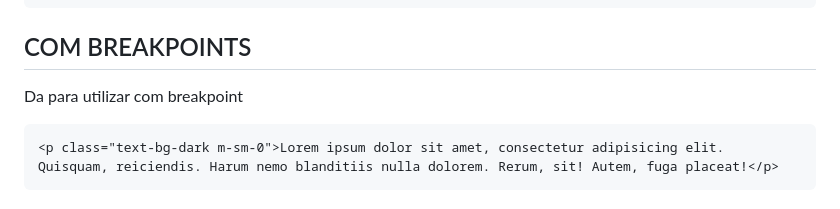
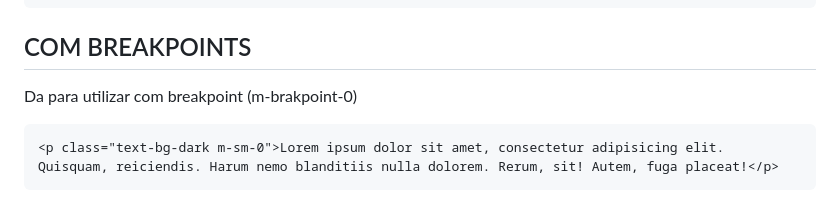
Before and after one commit to Leofront-end/Bootstrap, a Markdown page: aula13-MarginEPadding/readme.md, the part around the change printed below. Drawn GitHub-style.

````diff
--- a/aula13-MarginEPadding/readme.md
+++ b/aula13-MarginEPadding/readme.md
@@ -87,7 +87,7 @@ margin interna superior e inferior ↑↓(py-4)
 ```
 
 ## COM BREAKPOINTS
-Da para utilizar com breakpoint
+Da para utilizar com breakpoint (m-brakpoint-0)
 ```
 <p class="text-bg-dark m-sm-0">Lorem ipsum dolor sit amet, consectetur adipisicing elit. Quisquam, reiciendis. Harum nemo blanditiis nulla dolorem. Rerum, sit! Autem, fuga placeat!</p>
 ```
````
Also changed, not shown: other parts of aula13-MarginEPadding/readme.md (+1 -1 lines).
